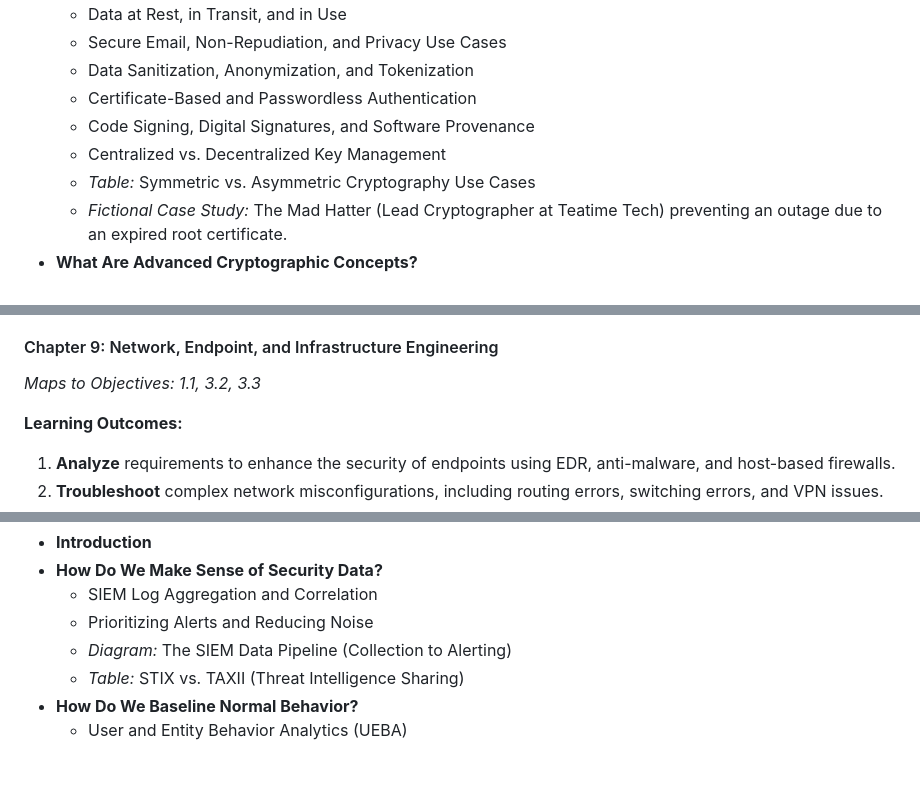
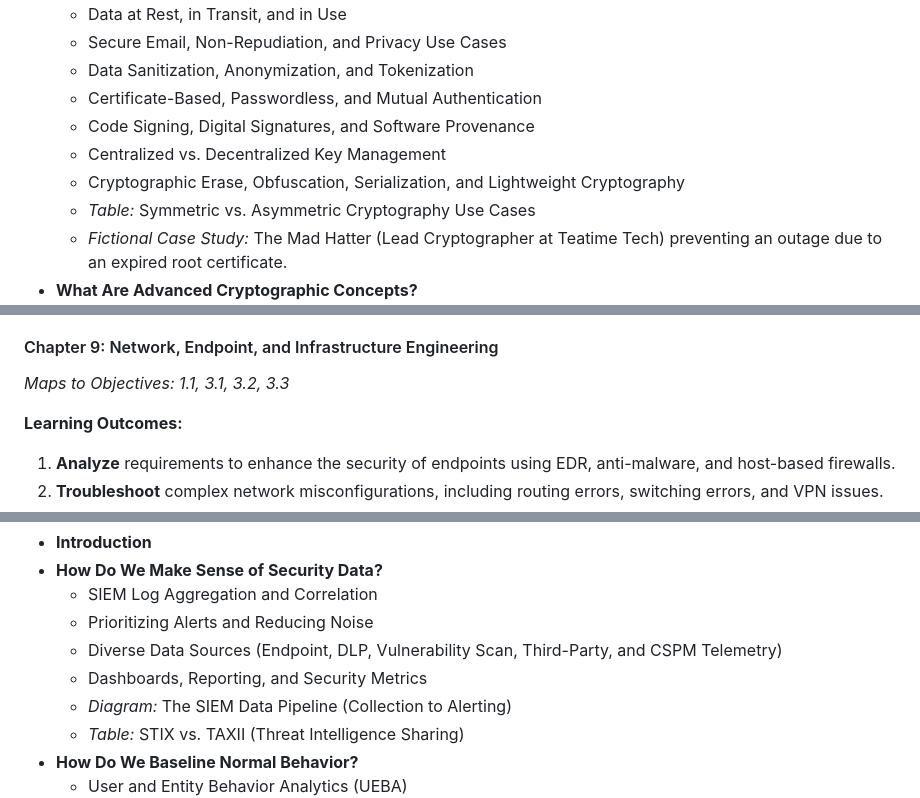
Before and after one commit to brendanpshea/securityx, a Markdown page: table_of_contents.md, 3 parts joined by grey strips. Drawn GitHub-style; blank space fills up the shorter version.

```diff
--- a/table_of_contents.md
+++ b/table_of_contents.md
@@ -335,9 +335,10 @@ Sections are phrased as questions, subsections are concise, and each chapter inc
   - Data at Rest, in Transit, and in Use
   - Secure Email, Non-Repudiation, and Privacy Use Cases
   - Data Sanitization, Anonymization, and Tokenization
-  - Certificate-Based and Passwordless Authentication
+  - Certificate-Based, Passwordless, and Mutual Authentication
   - Code Signing, Digital Signatures, and Software Provenance
   - Centralized vs. Decentralized Key Management
+  - Cryptographic Erase, Obfuscation, Serialization, and Lightweight Cryptography
   - *Table:* Symmetric vs. Asymmetric Cryptography Use Cases
   - *Fictional Case Study:* The Mad Hatter (Lead Cryptographer at Teatime Tech) preventing an outage due to an expired root certificate.
 - **What Are Advanced Cryptographic Concepts?**
@@ -352,7 +353,7 @@ Sections are phrased as questions, subsections are concise, and each chapter inc
 - **Chapter Review and Conclusion**
 
 #### Chapter 9: Network, Endpoint, and Infrastructure Engineering
-*Maps to Objectives: 1.1, 3.2, 3.3*
+*Maps to Objectives: 1.1, 3.1, 3.2, 3.3*
 
 **Learning Outcomes:**
 1. **Analyze** requirements to enhance the security of endpoints using EDR, anti-malware, and host-based firewalls.
@@ -448,6 +449,8 @@ Sections are phrased as questions, subsections are concise, and each chapter inc
 - **How Do We Make Sense of Security Data?**
   - SIEM Log Aggregation and Correlation
   - Prioritizing Alerts and Reducing Noise
+  - Diverse Data Sources (Endpoint, DLP, Vulnerability Scan, Third-Party, and CSPM Telemetry)
+  - Dashboards, Reporting, and Security Metrics
   - *Diagram:* The SIEM Data Pipeline (Collection to Alerting)
   - *Table:* STIX vs. TAXII (Threat Intelligence Sharing)
 - **How Do We Baseline Normal Behavior?**
```
Also changed, not shown: other parts of table_of_contents.md (+15 -7 lines), exam_objectives_tracking.md (+192 -192 lines).
